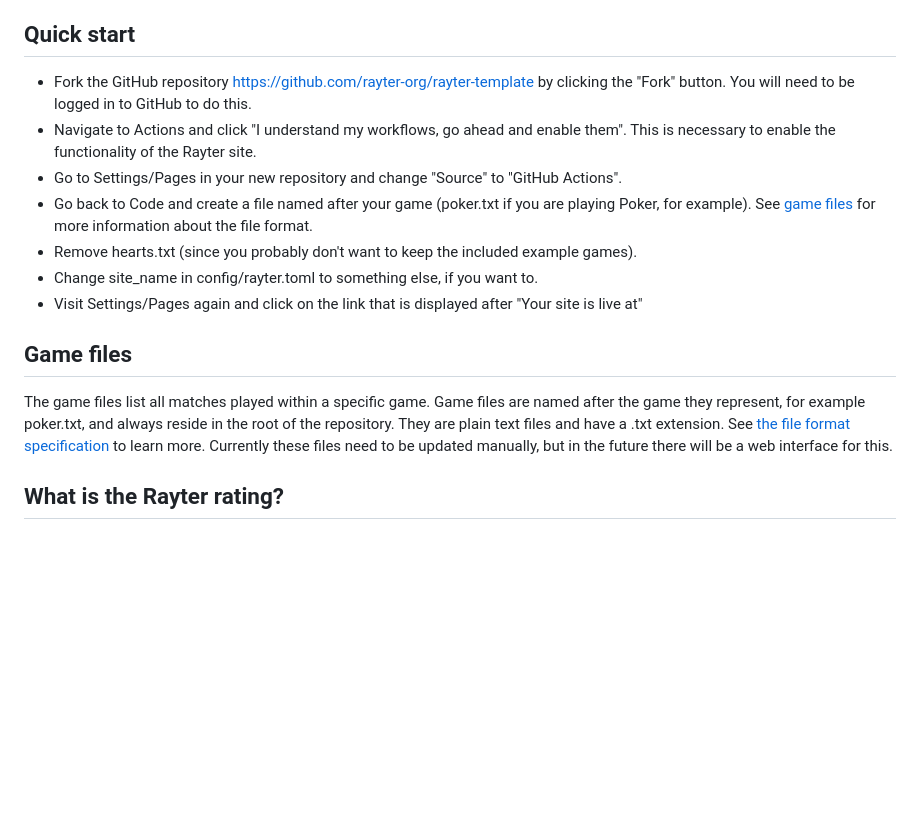
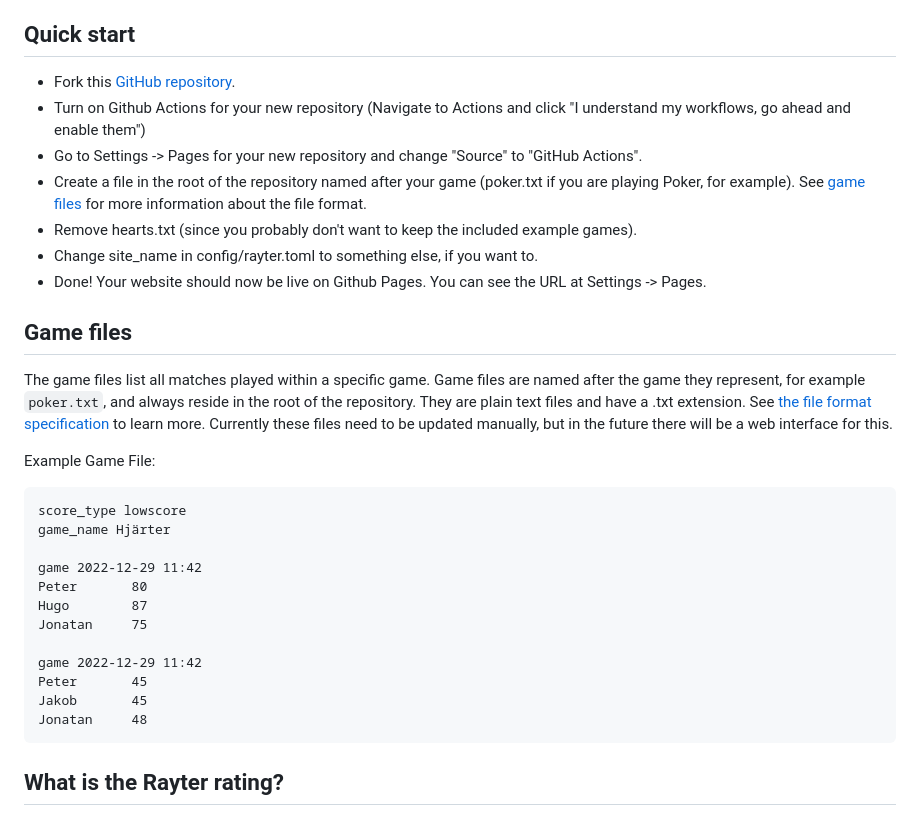
Before and after one commit to rayter-org/rayter-template, a Markdown page: README.md, the part around the change. Rendered like a GitHub page; blank space fills up the shorter version.

Commit message:
Readme changes (#4)

````diff
--- a/README.md
+++ b/README.md
@@ -8,16 +8,33 @@ A Rayter site is a website that is generated from a GitHub repository. The site
 The site is generated from a GitHub repository and is hosted by GitHub Pages. The site is updated automatically when you update [game files](#game-files) in the repository.
 
 ## Quick start
-* Fork the GitHub repository https://github.com/rayter-org/rayter-template by clicking the "Fork" button. You will need to be logged in to GitHub to do this.
-* Navigate to Actions and click "I understand my workflows, go ahead and enable them". This is necessary to enable the functionality of the Rayter site.
-* Go to Settings/Pages in your new repository and change "Source" to "GitHub Actions".
-* Go back to Code and create a file named after your game (poker.txt if you are playing Poker, for example). See [game files](#game-files) for more information about the file format.
+* Fork this [GitHub repository](https://github.com/rayter-org/rayter-template).
+* Turn on Github Actions for your new repository (Navigate to Actions and click "I understand my workflows, go ahead and enable them")
+* Go to Settings -> Pages for your new repository and change "Source" to "GitHub Actions".
+* Create a file in the root of the repository named after your game (poker.txt if you are playing Poker, for example). See [game files](#game-files) for more information about the file format.
 * Remove hearts.txt (since you probably don't want to keep the included example games).
 * Change site_name in config/rayter.toml to something else, if you want to.
-* Visit Settings/Pages again and click on the link that is displayed after "Your site is live at"
+* Done! Your website should now be live on Github Pages. You can see the URL at Settings -> Pages.
 
 ## Game files
-The game files list all matches played within a specific game. Game files are named after the game they represent, for example poker.txt, and always reside in the root of the repository. They are plain text files and have a .txt extension. See [the file format specification](https://github.com/peterjaric/rayter/blob/master/README.md) to learn more. Currently these files need to be updated manually, but in the future there will be a web interface for this.
+The game files list all matches played within a specific game. Game files are named after the game they represent, for example `poker.txt`, and always reside in the root of the repository. They are plain text files and have a .txt extension. See [the file format specification](https://github.com/peterjaric/rayter/blob/master/README.md) to learn more. Currently these files need to be updated manually, but in the future there will be a web interface for this.
+
+Example Game File:
+
+```
+score_type lowscore
+game_name Hjärter
+
+game 2022-12-29 11:42
+Peter		80
+Hugo        87
+Jonatan     75
+
+game 2022-12-29 11:42
+Peter		45
+Jakob       45
+Jonatan     48
+```
 
 ## What is the Rayter rating?
 The Rayter rating for a player is a number that is calculated from the results of the games that the player has played. The rating is calculated using the Rayter algorithm, which is described in the [Rayter repository](https://github.com/peterjaric/rayter?tab=readme-ov-file#rayter-algorithm). In short, it gives a pretty good estimate of the skill of a player in a game.
````
